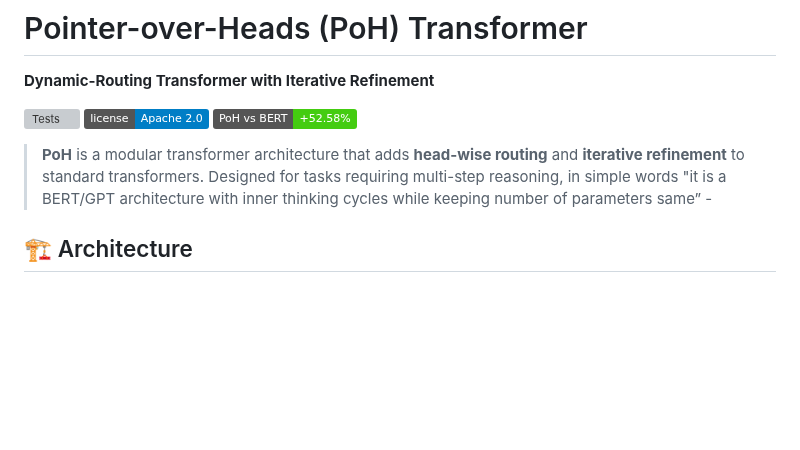
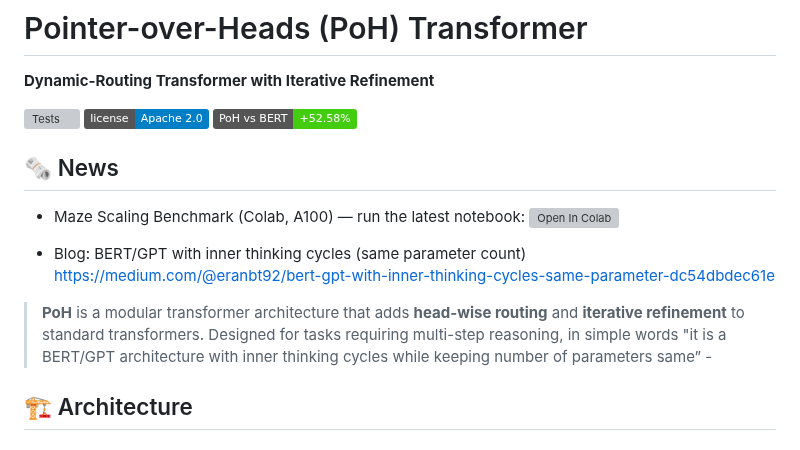
Before and after one commit to Eran-BA/PoT, a Markdown page: README.md, the part around the change. Drawn GitHub-style; badges without logos; blank space fills up the shorter version; grey boxes are pictures that could not be loaded.

```diff
--- a/README.md
+++ b/README.md
@@ -4,7 +4,17 @@
 
 [![Tests](https://img.shields.io/badge/tests-17%2F17%20passing-brightgreen)]() [![License](https://img.shields.io/badge/license-Apache%202.0-blue.svg)](LICENSE) [![Results](https://img.shields.io/badge/PoH%20vs%20BERT-+52.58%25-success)]()
 
+## 🗞 News
+
+- Maze Scaling Benchmark (Colab, A100) — run the latest notebook:
+  [![Open In Colab](https://colab.research.google.com/assets/colab-badge.svg)](https://colab.research.google.com/github/Eran-BA/PoT/blob/main/notebooks/Maze_Scaling_Benchmark_Colab.ipynb)
+
+- Blog: BERT/GPT with inner thinking cycles (same parameter count)
+  https://medium.com/@eranbt92/bert-gpt-with-inner-thinking-cycles-same-parameter-dc54dbdec61e
+
+
 > **PoH** is a modular transformer architecture that adds **head-wise routing** and **iterative refinement** to standard transformers. Designed for tasks requiring multi-step reasoning, in simple words "it is a BERT/GPT architecture with inner thinking cycles while keeping number of parameters same” -
+
 
 ## 🏗️ Architecture
 
```
